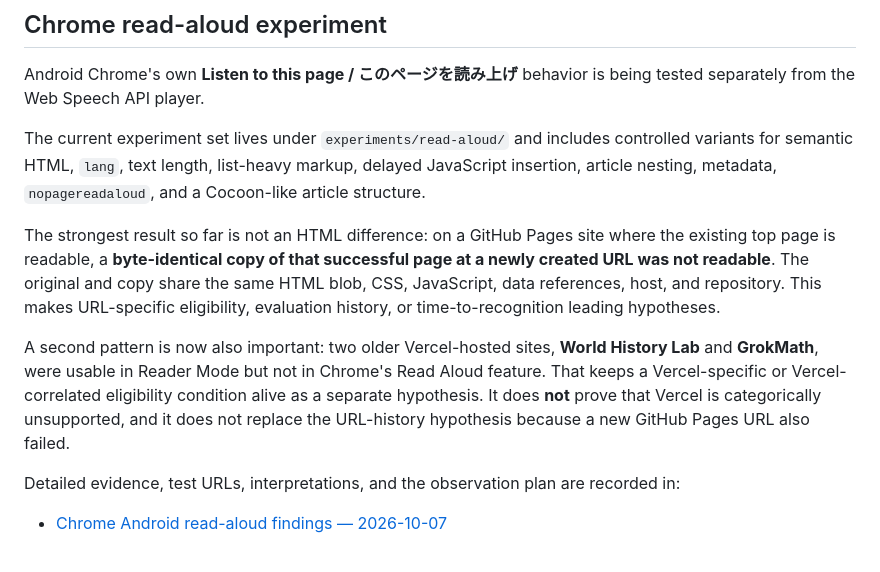
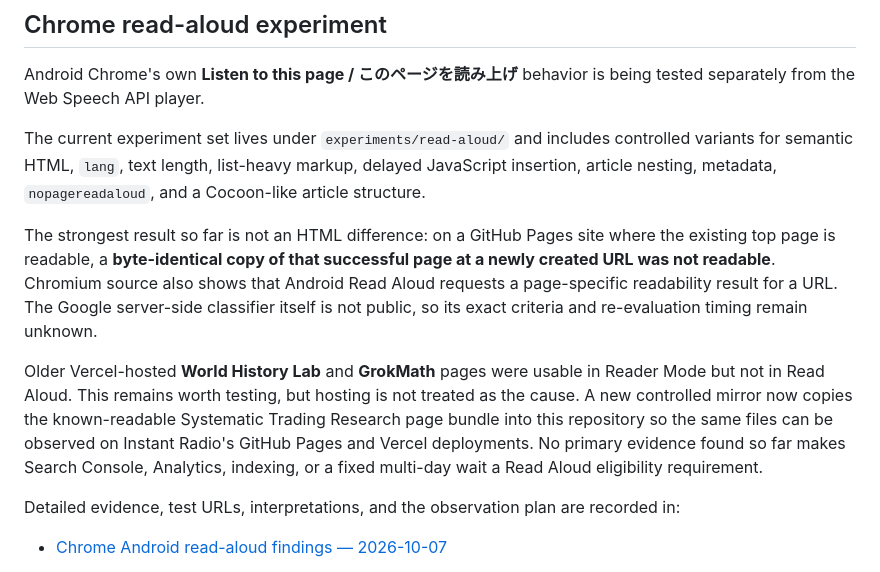
Before and after one commit to Josh-Temple/instant-radio, a Markdown page: README.md, the part around the change. Rendered like a GitHub page.

Commit message:
docs: update Read Aloud experiment interpretation

```diff
--- a/README.md
+++ b/README.md
@@ -64,9 +64,9 @@ Android Chrome's own **Listen to this page / このページを読み上げ** be
 
 The current experiment set lives under `experiments/read-aloud/` and includes controlled variants for semantic HTML, `lang`, text length, list-heavy markup, delayed JavaScript insertion, article nesting, metadata, `nopagereadaloud`, and a Cocoon-like article structure.
 
-The strongest result so far is not an HTML difference: on a GitHub Pages site where the existing top page is readable, a **byte-identical copy of that successful page at a newly created URL was not readable**. The original and copy share the same HTML blob, CSS, JavaScript, data references, host, and repository. This makes URL-specific eligibility, evaluation history, or time-to-recognition leading hypotheses.
+The strongest result so far is not an HTML difference: on a GitHub Pages site where the existing top page is readable, a **byte-identical copy of that successful page at a newly created URL was not readable**. Chromium source also shows that Android Read Aloud requests a page-specific readability result for a URL. The Google server-side classifier itself is not public, so its exact criteria and re-evaluation timing remain unknown.
 
-A second pattern is now also important: two older Vercel-hosted sites, **World History Lab** and **GrokMath**, were usable in Reader Mode but not in Chrome's Read Aloud feature. That keeps a Vercel-specific or Vercel-correlated eligibility condition alive as a separate hypothesis. It does **not** prove that Vercel is categorically unsupported, and it does not replace the URL-history hypothesis because a new GitHub Pages URL also failed.
+Older Vercel-hosted **World History Lab** and **GrokMath** pages were usable in Reader Mode but not in Read Aloud. This remains worth testing, but hosting is not treated as the cause. A new controlled mirror now copies the known-readable Systematic Trading Research page bundle into this repository so the same files can be observed on Instant Radio's GitHub Pages and Vercel deployments. No primary evidence found so far makes Search Console, Analytics, indexing, or a fixed multi-day wait a Read Aloud eligibility requirement.
 
 Detailed evidence, test URLs, interpretations, and the observation plan are recorded in:
 
```
